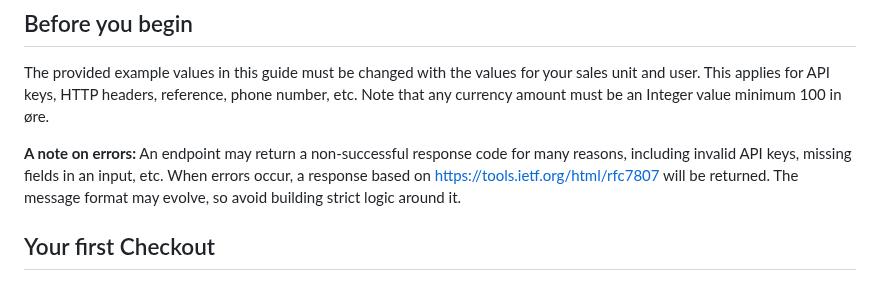
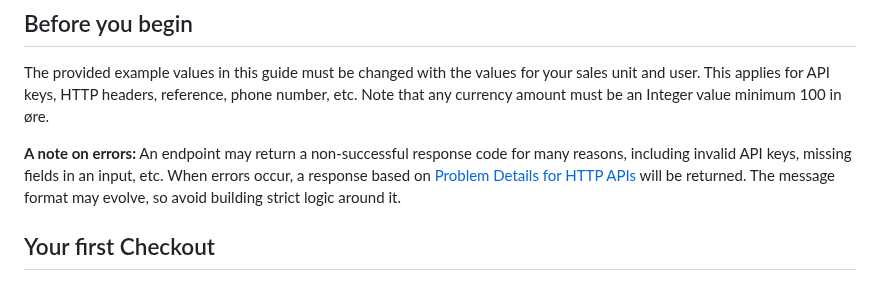
Before and after one commit to vippsas/vipps-checkout, a Markdown page: checkout-api-quick-start.md, the part around the change. Rendered like a GitHub page.

```diff
--- a/checkout-api-quick-start.md
+++ b/checkout-api-quick-start.md
@@ -32,7 +32,7 @@ This applies for API keys, HTTP headers, reference, phone number, etc.
 Note that any currency amount must be an Integer value minimum 100 in øre.
 
 **A note on errors:** An endpoint may return a non-successful response code for many reasons, including invalid API keys, missing fields in an input, etc.
-When errors occur, a response based on <https://tools.ietf.org/html/rfc7807> will be returned. The message format may evolve, so avoid building strict logic around it.
+When errors occur, a response based on [Problem Details for HTTP APIs](https://tools.ietf.org/html/rfc7807) will be returned. The message format may evolve, so avoid building strict logic around it.
 
 ## Your first Checkout
 
```
Also changed, not shown: checkout-api-faq.md (+1 -1 lines).
